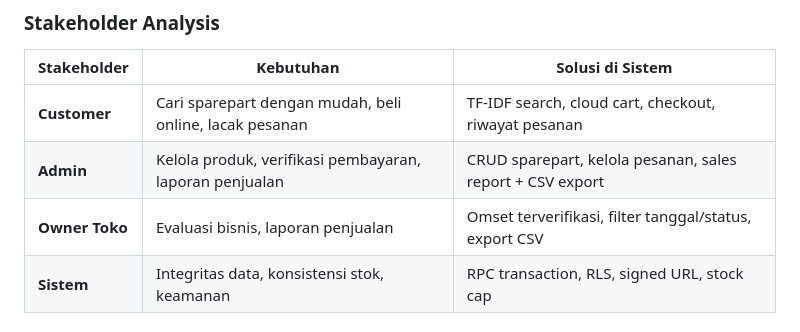
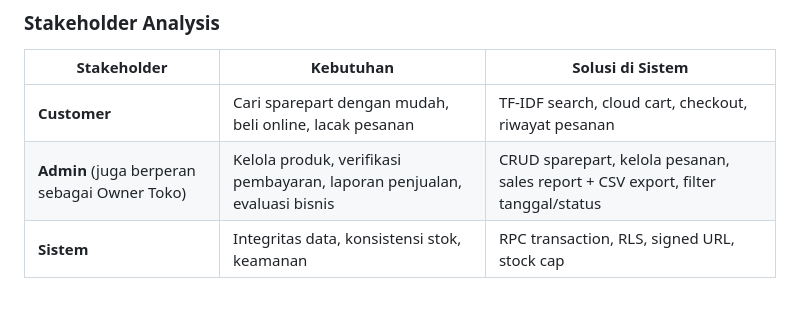
Before and after one commit to UNUGHA-Informatika-26/OnderdilMotorIndonesia, a Markdown page: README.md, the part around the change. Rendered like a GitHub page.

```diff
--- a/README.md
+++ b/README.md
@@ -37,8 +37,7 @@ Tujuan pengujian: membuktikan setiap fungsionalitas utama berjalan sesuai spesif
 | Stakeholder | Kebutuhan | Solusi di Sistem |
 |---|---|---|
 | **Customer** | Cari sparepart dengan mudah, beli online, lacak pesanan | TF-IDF search, cloud cart, checkout, riwayat pesanan |
-| **Admin** | Kelola produk, verifikasi pembayaran, laporan penjualan | CRUD sparepart, kelola pesanan, sales report + CSV export |
-| **Owner Toko** | Evaluasi bisnis, laporan penjualan | Omset terverifikasi, filter tanggal/status, export CSV |
+| **Admin** (juga berperan sebagai Owner Toko) | Kelola produk, verifikasi pembayaran, laporan penjualan, evaluasi bisnis | CRUD sparepart, kelola pesanan, sales report + CSV export, filter tanggal/status |
 | **Sistem** | Integritas data, konsistensi stok, keamanan | RPC transaction, RLS, signed URL, stock cap |
 
 ### Non-Functional Requirements (NFR)
```
